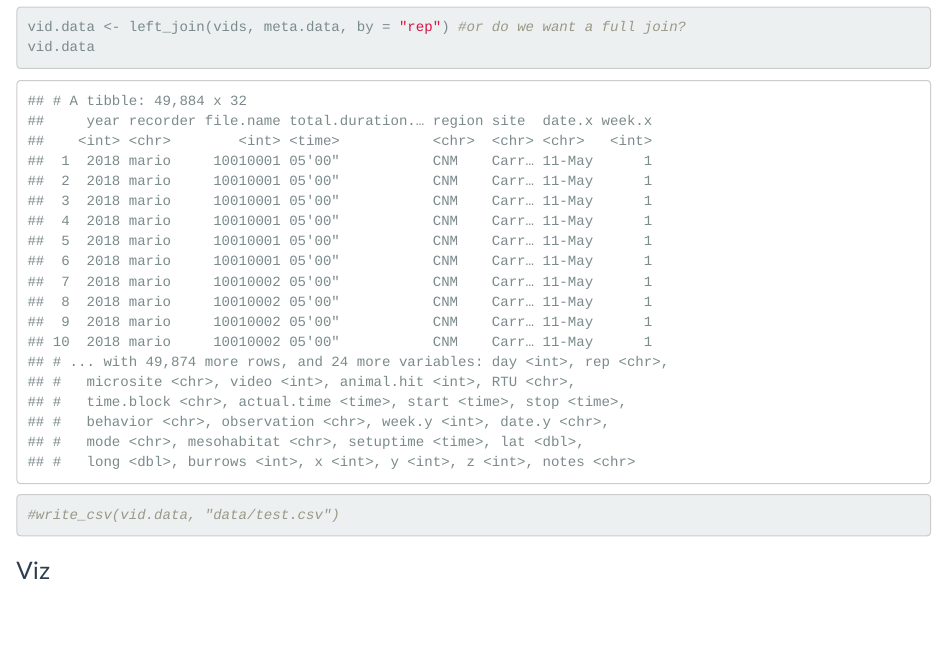
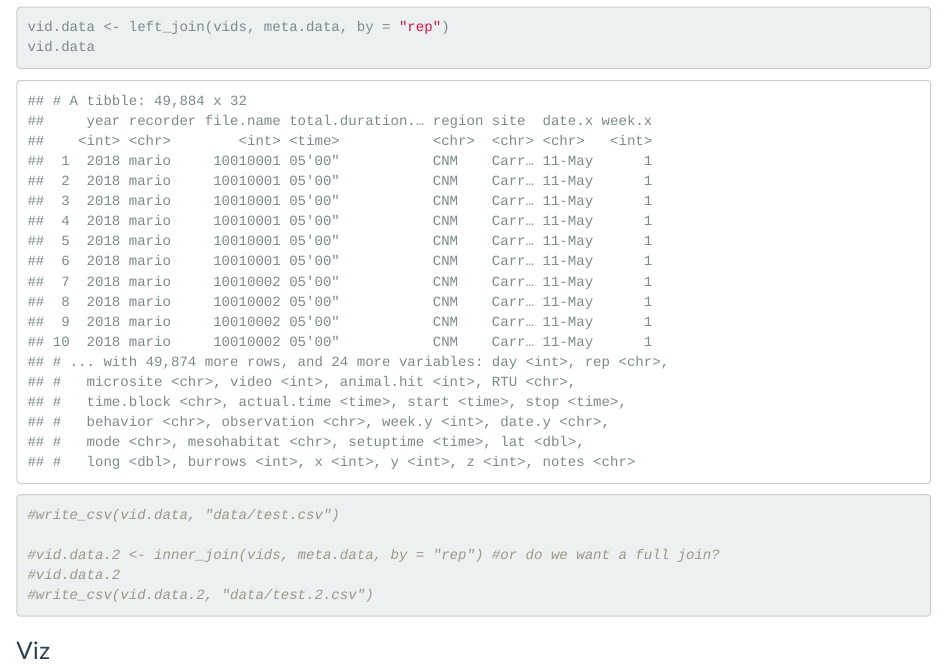
Before and after one commit to nargolg1/Carrizo_camtraps_2018, an R Markdown document (index.Rmd): the page in a window 1100 px wide, from 1930 px down. The pictures show the output file index.html that the author committed with the source, opened offline.

Commit message:
correct join?

````diff
--- a/index.Rmd
+++ b/index.Rmd
@@ -32,9 +32,14 @@ meta.data
 vids <- read_csv("data/2018_carrizo_camtrap_videos_2.csv")
 vids
 
-vid.data <- left_join(vids, meta.data, by = "rep") #or do we want a full join?
+vid.data <- left_join(vids, meta.data, by = "rep")
 vid.data
 #write_csv(vid.data, "data/test.csv")
+
+#vid.data.2 <- inner_join(vids, meta.data, by = "rep") #or do we want a full join?
+#vid.data.2
+#write_csv(vid.data.2, "data/test.2.csv")
+
 
 ```
 
````
Also changed, not shown: index.html.
